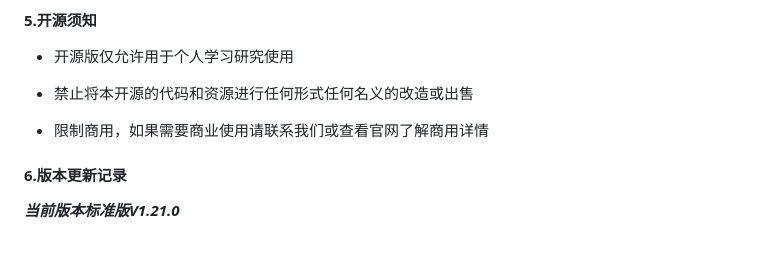
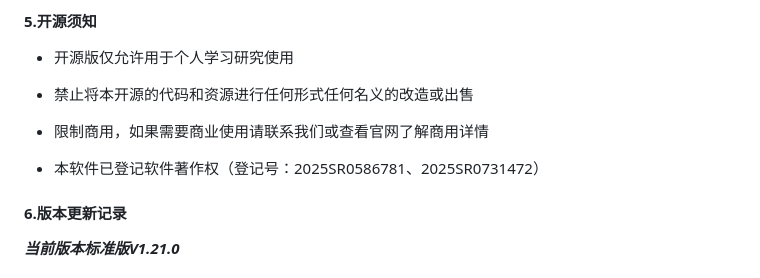
Before and after one commit to virus010101/linfeng-community, a Markdown page: README.md, the part around the change. Rendered like a GitHub page; blank space fills up the shorter version.

```diff
--- a/README.md
+++ b/README.md
@@ -112,6 +112,8 @@ https://net.linfeng.tech/version/version.html
 - 禁止将本开源的代码和资源进行任何形式任何名义的改造或出售
 
 - 限制商用，如果需要商业使用请联系我们或查看官网了解商用详情
+
+- 本软件已登记软件著作权（登记号：2025SR0586781、2025SR0731472）
 
 
 
```
